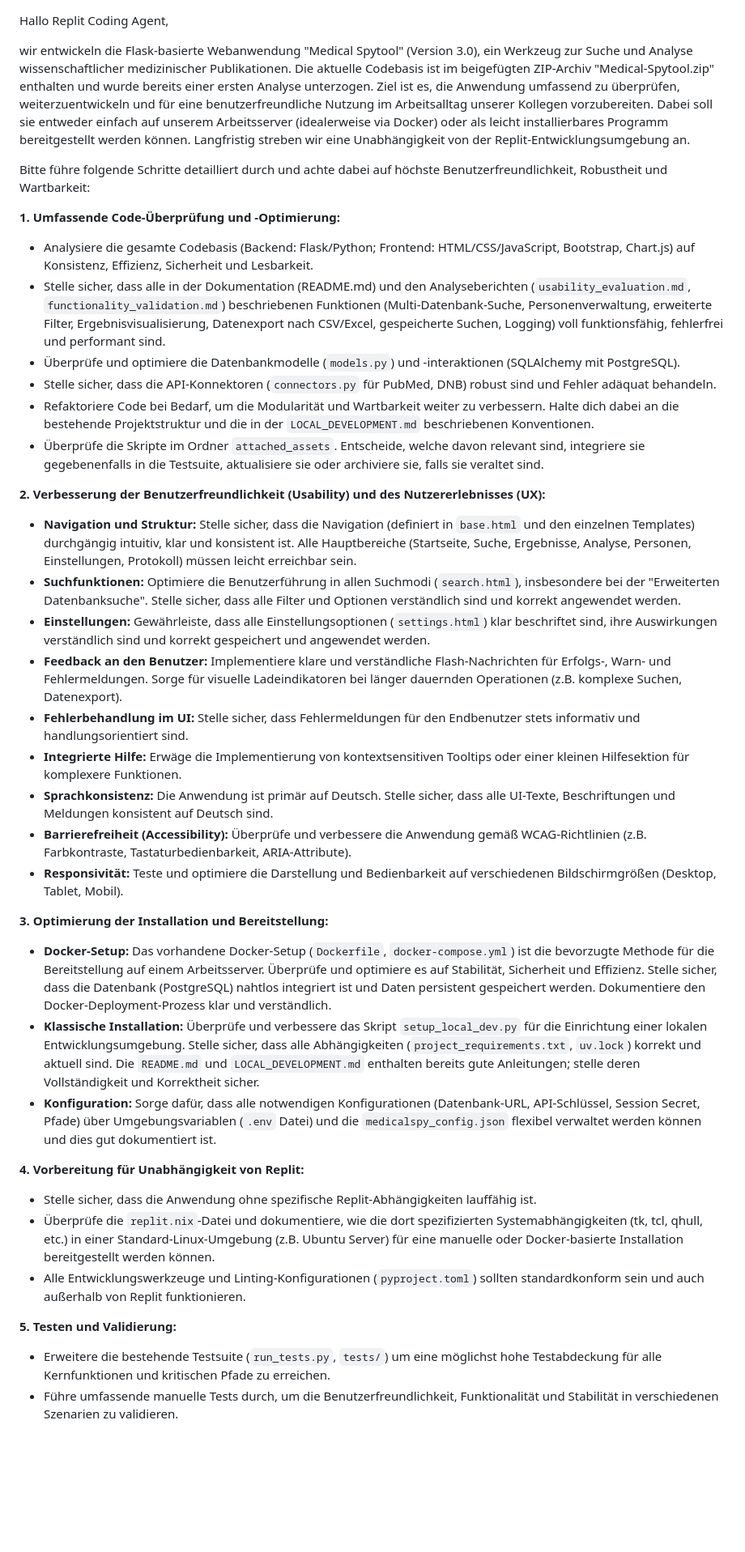
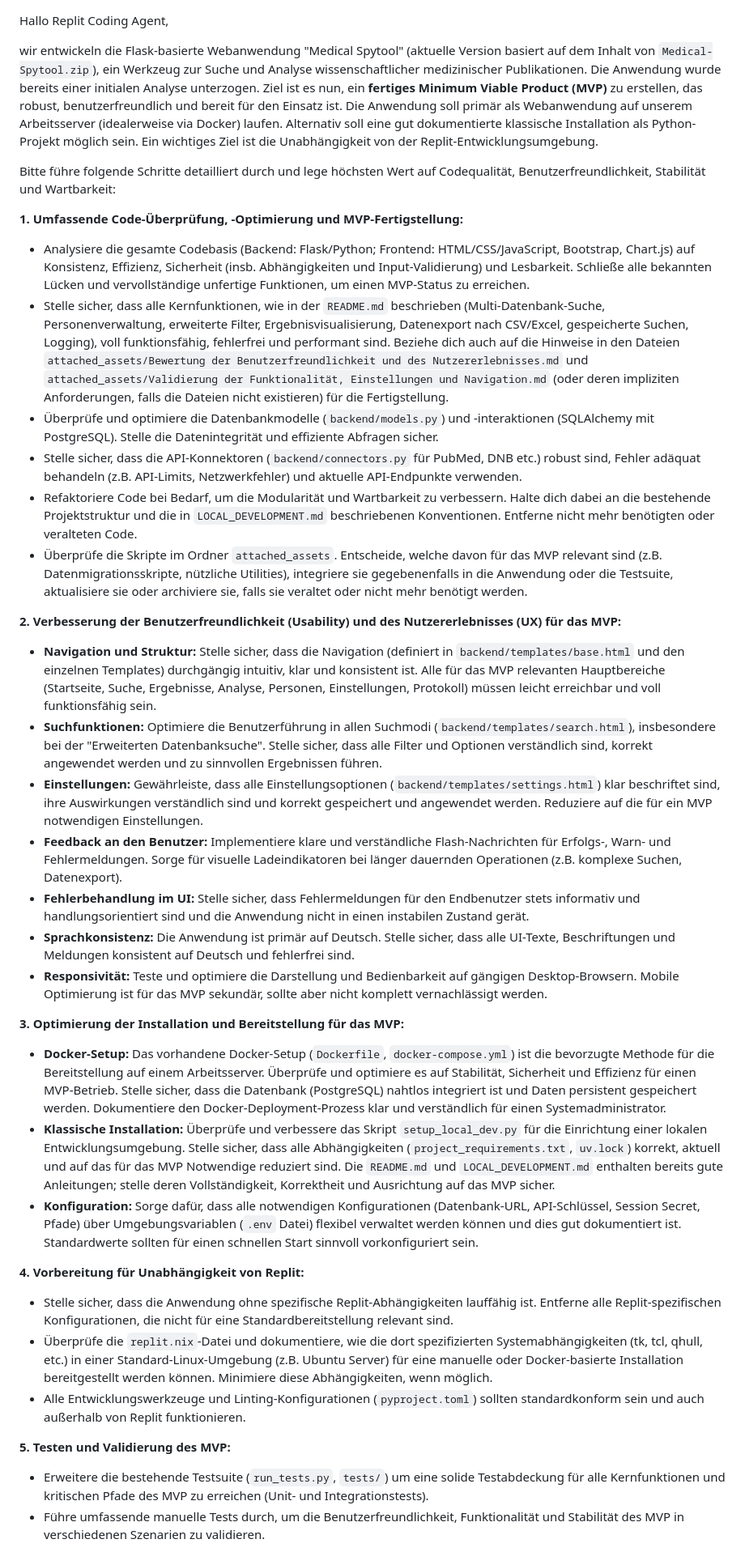
Before and after one commit to maxaufknax/Medical-Spytool, a Markdown page: attached_assets/Hallo Replit Coding Agent,.md, the part around one of its changes. Shown at 81% size. GitHub-like rendering; blank space fills up the shorter version.

Commit message:
Started building your app
Replit-Commit-Author: Agent
Replit-Commit-Session-Id: f0724a30-0515-45a2-bb87-cf341ce91e33

```diff
--- a/attached_assets/Hallo Replit Coding Agent,.md
+++ b/attached_assets/Hallo Replit Coding Agent,.md
@@ -1,39 +1,37 @@
 Hallo Replit Coding Agent,
 
-wir entwickeln die Flask-basierte Webanwendung "Medical Spytool" (Version 3.0), ein Werkzeug zur Suche und Analyse wissenschaftlicher medizinischer Publikationen. Die aktuelle Codebasis ist im beigefügten ZIP-Archiv "Medical-Spytool.zip" enthalten und wurde bereits einer ersten Analyse unterzogen. Ziel ist es, die Anwendung umfassend zu überprüfen, weiterzuentwickeln und für eine benutzerfreundliche Nutzung im Arbeitsalltag unserer Kollegen vorzubereiten. Dabei soll sie entweder einfach auf unserem Arbeitsserver (idealerweise via Docker) oder als leicht installierbares Programm bereitgestellt werden können. Langfristig streben wir eine Unabhängigkeit von der Replit-Entwicklungsumgebung an.
+wir entwickeln die Flask-basierte Webanwendung "Medical Spytool" (aktuelle Version basiert auf dem Inhalt von `Medical-Spytool.zip`), ein Werkzeug zur Suche und Analyse wissenschaftlicher medizinischer Publikationen. Die Anwendung wurde bereits einer initialen Analyse unterzogen. Ziel ist es nun, ein **fertiges Minimum Viable Product (MVP)** zu erstellen, das robust, benutzerfreundlich und bereit für den Einsatz ist. Die Anwendung soll primär als Webanwendung auf unserem Arbeitsserver (idealerweise via Docker) laufen. Alternativ soll eine gut dokumentierte klassische Installation als Python-Projekt möglich sein. Ein wichtiges Ziel ist die Unabhängigkeit von der Replit-Entwicklungsumgebung.
 
-Bitte führe folgende Schritte detailliert durch und achte dabei auf höchste Benutzerfreundlichkeit, Robustheit und Wartbarkeit:
+Bitte führe folgende Schritte detailliert durch und lege höchsten Wert auf Codequalität, Benutzerfreundlichkeit, Stabilität und Wartbarkeit:
 
-**1. Umfassende Code-Überprüfung und -Optimierung:**
-   - Analysiere die gesamte Codebasis (Backend: Flask/Python; Frontend: HTML/CSS/JavaScript, Bootstrap, Chart.js) auf Konsistenz, Effizienz, Sicherheit und Lesbarkeit.
-   - Stelle sicher, dass alle in der Dokumentation (README.md) und den Analyseberichten (`usability_evaluation.md`, `functionality_validation.md`) beschriebenen Funktionen (Multi-Datenbank-Suche, Personenverwaltung, erweiterte Filter, Ergebnisvisualisierung, Datenexport nach CSV/Excel, gespeicherte Suchen, Logging) voll funktionsfähig, fehlerfrei und performant sind.
-   - Überprüfe und optimiere die Datenbankmodelle (`models.py`) und -interaktionen (SQLAlchemy mit PostgreSQL).
-   - Stelle sicher, dass die API-Konnektoren (`connectors.py` für PubMed, DNB) robust sind und Fehler adäquat behandeln.
-   - Refaktoriere Code bei Bedarf, um die Modularität und Wartbarkeit weiter zu verbessern. Halte dich dabei an die bestehende Projektstruktur und die in der `LOCAL_DEVELOPMENT.md` beschriebenen Konventionen.
-   - Überprüfe die Skripte im Ordner `attached_assets`. Entscheide, welche davon relevant sind, integriere sie gegebenenfalls in die Testsuite, aktualisiere sie oder archiviere sie, falls sie veraltet sind.
+**1. Umfassende Code-Überprüfung, -Optimierung und MVP-Fertigstellung:**
+   - Analysiere die gesamte Codebasis (Backend: Flask/Python; Frontend: HTML/CSS/JavaScript, Bootstrap, Chart.js) auf Konsistenz, Effizienz, Sicherheit (insb. Abhängigkeiten und Input-Validierung) und Lesbarkeit. Schließe alle bekannten Lücken und vervollständige unfertige Funktionen, um einen MVP-Status zu erreichen.
+   - Stelle sicher, dass alle Kernfunktionen, wie in der `README.md` beschrieben (Multi-Datenbank-Suche, Personenverwaltung, erweiterte Filter, Ergebnisvisualisierung, Datenexport nach CSV/Excel, gespeicherte Suchen, Logging), voll funktionsfähig, fehlerfrei und performant sind. Beziehe dich auch auf die Hinweise in den Dateien `attached_assets/Bewertung der Benutzerfreundlichkeit und des Nutzererlebnisses.md` und `attached_assets/Validierung der Funktionalität, Einstellungen und Navigation.md` (oder deren impliziten Anforderungen, falls die Dateien nicht existieren) für die Fertigstellung.
+   - Überprüfe und optimiere die Datenbankmodelle (`backend/models.py`) und -interaktionen (SQLAlchemy mit PostgreSQL). Stelle die Datenintegrität und effiziente Abfragen sicher.
+   - Stelle sicher, dass die API-Konnektoren (`backend/connectors.py` für PubMed, DNB etc.) robust sind, Fehler adäquat behandeln (z.B. API-Limits, Netzwerkfehler) und aktuelle API-Endpunkte verwenden.
+   - Refaktoriere Code bei Bedarf, um die Modularität und Wartbarkeit zu verbessern. Halte dich dabei an die bestehende Projektstruktur und die in `LOCAL_DEVELOPMENT.md` beschriebenen Konventionen. Entferne nicht mehr benötigten oder veralteten Code.
+   - Überprüfe die Skripte im Ordner `attached_assets`. Entscheide, welche davon für das MVP relevant sind (z.B. Datenmigrationsskripte, nützliche Utilities), integriere sie gegebenenfalls in die Anwendung oder die Testsuite, aktualisiere sie oder archiviere sie, falls sie veraltet oder nicht mehr benötigt werden.
 
-**2. Verbesserung der Benutzerfreundlichkeit (Usability) und des Nutzererlebnisses (UX):**
-   - **Navigation und Struktur:** Stelle sicher, dass die Navigation (definiert in `base.html` und den einzelnen Templates) durchgängig intuitiv, klar und konsistent ist. Alle Hauptbereiche (Startseite, Suche, Ergebnisse, Analyse, Personen, Einstellungen, Protokoll) müssen leicht erreichbar sein.
-   - **Suchfunktionen:** Optimiere die Benutzerführung in allen Suchmodi (`search.html`), insbesondere bei der "Erweiterten Datenbanksuche". Stelle sicher, dass alle Filter und Optionen verständlich sind und korrekt angewendet werden.
-   - **Einstellungen:** Gewährleiste, dass alle Einstellungsoptionen (`settings.html`) klar beschriftet sind, ihre Auswirkungen verständlich sind und korrekt gespeichert und angewendet werden.
+**2. Verbesserung der Benutzerfreundlichkeit (Usability) und des Nutzererlebnisses (UX) für das MVP:**
+   - **Navigation und Struktur:** Stelle sicher, dass die Navigation (definiert in `backend/templates/base.html` und den einzelnen Templates) durchgängig intuitiv, klar und konsistent ist. Alle für das MVP relevanten Hauptbereiche (Startseite, Suche, Ergebnisse, Analyse, Personen, Einstellungen, Protokoll) müssen leicht erreichbar und voll funktionsfähig sein.
+   - **Suchfunktionen:** Optimiere die Benutzerführung in allen Suchmodi (`backend/templates/search.html`), insbesondere bei der "Erweiterten Datenbanksuche". Stelle sicher, dass alle Filter und Optionen verständlich sind, korrekt angewendet werden und zu sinnvollen Ergebnissen führen.
+   - **Einstellungen:** Gewährleiste, dass alle Einstellungsoptionen (`backend/templates/settings.html`) klar beschriftet sind, ihre Auswirkungen verständlich sind und korrekt gespeichert und angewendet werden. Reduziere auf die für ein MVP notwendigen Einstellungen.
    - **Feedback an den Benutzer:** Implementiere klare und verständliche Flash-Nachrichten für Erfolgs-, Warn- und Fehlermeldungen. Sorge für visuelle Ladeindikatoren bei länger dauernden Operationen (z.B. komplexe Suchen, Datenexport).
-   - **Fehlerbehandlung im UI:** Stelle sicher, dass Fehlermeldungen für den Endbenutzer stets informativ und handlungsorientiert sind.
-   - **Integrierte Hilfe:** Erwäge die Implementierung von kontextsensitiven Tooltips oder einer kleinen Hilfesektion für komplexere Funktionen.
-   - **Sprachkonsistenz:** Die Anwendung ist primär auf Deutsch. Stelle sicher, dass alle UI-Texte, Beschriftungen und Meldungen konsistent auf Deutsch sind.
-   - **Barrierefreiheit (Accessibility):** Überprüfe und verbessere die Anwendung gemäß WCAG-Richtlinien (z.B. Farbkontraste, Tastaturbedienbarkeit, ARIA-Attribute).
-   - **Responsivität:** Teste und optimiere die Darstellung und Bedienbarkeit auf verschiedenen Bildschirmgrößen (Desktop, Tablet, Mobil).
+   - **Fehlerbehandlung im UI:** Stelle sicher, dass Fehlermeldungen für den Endbenutzer stets informativ und handlungsorientiert sind und die Anwendung nicht in einen instabilen Zustand gerät.
+   - **Sprachkonsistenz:** Die Anwendung ist primär auf Deutsch. Stelle sicher, dass alle UI-Texte, Beschriftungen und Meldungen konsistent auf Deutsch und fehlerfrei sind.
+   - **Responsivität:** Teste und optimiere die Darstellung und Bedienbarkeit auf gängigen Desktop-Browsern. Mobile Optimierung ist für das MVP sekundär, sollte aber nicht komplett vernachlässigt werden.
 
-**3. Optimierung der Installation und Bereitstellung:**
-   - **Docker-Setup:** Das vorhandene Docker-Setup (`Dockerfile`, `docker-compose.yml`) ist die bevorzugte Methode für die Bereitstellung auf einem Arbeitsserver. Überprüfe und optimiere es auf Stabilität, Sicherheit und Effizienz. Stelle sicher, dass die Datenbank (PostgreSQL) nahtlos integriert ist und Daten persistent gespeichert werden. Dokumentiere den Docker-Deployment-Prozess klar und verständlich.
-   - **Klassische Installation:** Überprüfe und verbessere das Skript `setup_local_dev.py` für die Einrichtung einer lokalen Entwicklungsumgebung. Stelle sicher, dass alle Abhängigkeiten (`project_requirements.txt`, `uv.lock`) korrekt und aktuell sind. Die `README.md` und `LOCAL_DEVELOPMENT.md` enthalten bereits gute Anleitungen; stelle deren Vollständigkeit und Korrektheit sicher.
-   - **Konfiguration:** Sorge dafür, dass alle notwendigen Konfigurationen (Datenbank-URL, API-Schlüssel, Session Secret, Pfade) über Umgebungsvariablen (`.env` Datei) und die `medicalspy_config.json` flexibel verwaltet werden können und dies gut dokumentiert ist.
+**3. Optimierung der Installation und Bereitstellung für das MVP:**
+   - **Docker-Setup:** Das vorhandene Docker-Setup (`Dockerfile`, `docker-compose.yml`) ist die bevorzugte Methode für die Bereitstellung auf einem Arbeitsserver. Überprüfe und optimiere es auf Stabilität, Sicherheit und Effizienz für einen MVP-Betrieb. Stelle sicher, dass die Datenbank (PostgreSQL) nahtlos integriert ist und Daten persistent gespeichert werden. Dokumentiere den Docker-Deployment-Prozess klar und verständlich für einen Systemadministrator.
+   - **Klassische Installation:** Überprüfe und verbessere das Skript `setup_local_dev.py` für die Einrichtung einer lokalen Entwicklungsumgebung. Stelle sicher, dass alle Abhängigkeiten (`project_requirements.txt`, `uv.lock`) korrekt, aktuell und auf das für das MVP Notwendige reduziert sind. Die `README.md` und `LOCAL_DEVELOPMENT.md` enthalten bereits gute Anleitungen; stelle deren Vollständigkeit, Korrektheit und Ausrichtung auf das MVP sicher.
+   - **Konfiguration:** Sorge dafür, dass alle notwendigen Konfigurationen (Datenbank-URL, API-Schlüssel, Session Secret, Pfade) über Umgebungsvariablen (`.env` Datei) flexibel verwaltet werden können und dies gut dokumentiert ist. Standardwerte sollten für einen schnellen Start sinnvoll vorkonfiguriert sein.
 
 **4. Vorbereitung für Unabhängigkeit von Replit:**
-   - Stelle sicher, dass die Anwendung ohne spezifische Replit-Abhängigkeiten lauffähig ist.
-   - Überprüfe die `replit.nix`-Datei und dokumentiere, wie die dort spezifizierten Systemabhängigkeiten (tk, tcl, qhull, etc.) in einer Standard-Linux-Umgebung (z.B. Ubuntu Server) für eine manuelle oder Docker-basierte Installation bereitgestellt werden können.
+   - Stelle sicher, dass die Anwendung ohne spezifische Replit-Abhängigkeiten lauffähig ist. Entferne alle Replit-spezifischen Konfigurationen, die nicht für eine Standardbereitstellung relevant sind.
+   - Überprüfe die `replit.nix`-Datei und dokumentiere, wie die dort spezifizierten Systemabhängigkeiten (tk, tcl, qhull, etc.) in einer Standard-Linux-Umgebung (z.B. Ubuntu Server) für eine manuelle oder Docker-basierte Installation bereitgestellt werden können. Minimiere diese Abhängigkeiten, wenn möglich.
    - Alle Entwicklungswerkzeuge und Linting-Konfigurationen (`pyproject.toml`) sollten standardkonform sein und auch außerhalb von Replit funktionieren.
 
-**5. Testen und Validierung:**
-   - Erweitere die bestehende Testsuite (`run_tests.py`, `tests/`) um eine möglichst hohe Testabdeckung für alle Kernfunktionen und kritischen Pfade zu erreichen.
-   - Führe umfassende manuelle Tests durch, um die Benutzerfreundlichkeit, Funktionalität und Stabilität in verschiedenen Szenarien zu validieren.
+**5. Testen und Validierung des MVP:**
+   - Erweitere die bestehende Testsuite (`run_tests.py`, `tests/`) um eine solide Testabdeckung für alle Kernfunktionen und kritischen Pfade des MVP zu erreichen (Unit- und Integrationstests).
+   - Führe umfassende manuelle Tests durch, um die Benutzerfreundlichkeit, Funktionalität und Stabilität des MVP in verschiedenen Szenarien zu validieren.
 
```
Also changed, not shown: other parts of attached_assets/Hallo Replit Coding Agent,.md (+2 -2 lines), attached_assets/Analyse der Medical-Spytool Anwendung.md (added, +15 -0 lines).
